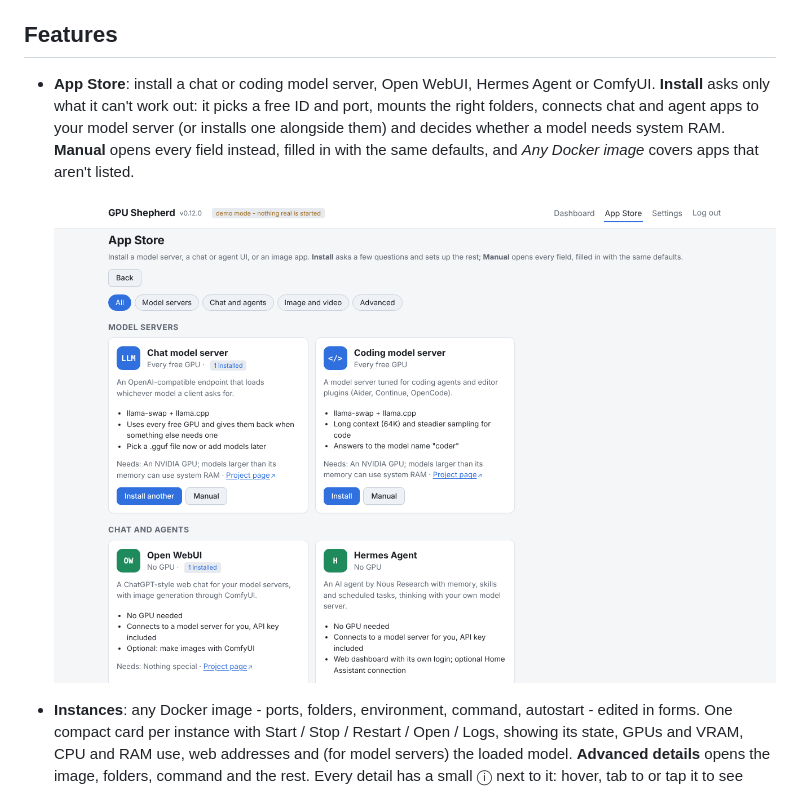
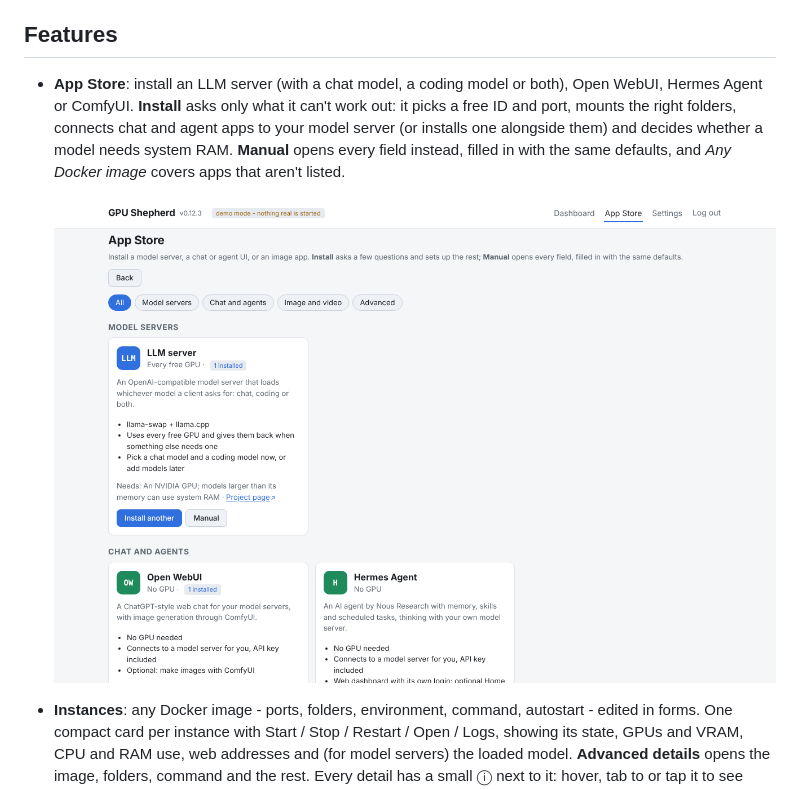
Before and after one commit to TechFreak94/GPU-Shepherd, a Markdown page: README.md, the part around the change. Rendered like a GitHub page; pictures changed too: docs/screenshots/app-store.png.

```diff
--- a/README.md
+++ b/README.md
@@ -19,7 +19,8 @@ each instance says what it needs, and starting or stopping anything re-plans who
 
 ## Features
 
-- **App Store**: install a chat or coding model server, Open WebUI, Hermes Agent or ComfyUI.
+- **App Store**: install an LLM server (with a chat model, a coding model or both), Open WebUI,
+  Hermes Agent or ComfyUI.
   **Install** asks only what it can't work out: it picks a free ID and port, mounts the right
   folders, connects chat and agent apps to your model server (or installs one alongside them) and
   decides whether a model needs system RAM. **Manual** opens every field instead, filled in with
```
Also changed, not shown: docs/advanced.md (+6 -7 lines), 7 other files.
